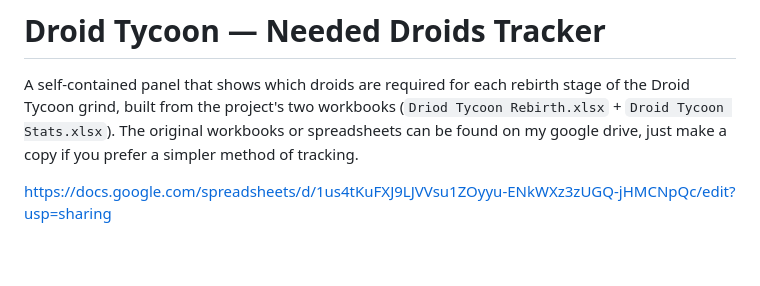
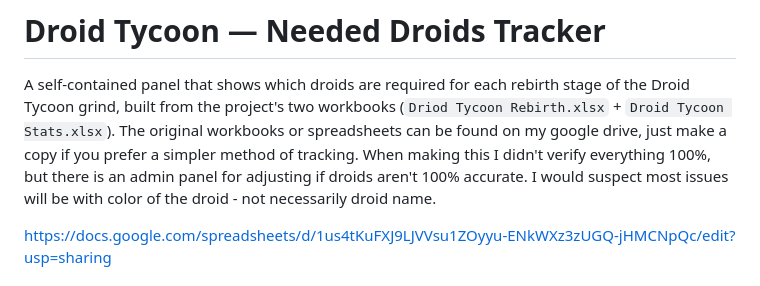
Before and after one commit to BradleyStites/DroidTycoonDroidTrackerWebApp, a Markdown page: README.md, the part around the change. Drawn GitHub-style; blank space fills up the shorter version.

Commit message:
Update README with droid accuracy notes
Added clarification about droid accuracy and admin panel.

```diff
--- a/README.md
+++ b/README.md
@@ -4,7 +4,9 @@ A self-contained panel that shows which droids are required for each rebirth
 stage of the Droid Tycoon grind, built from the project's two workbooks
 (`Driod Tycoon Rebirth.xlsx` + `Droid Tycoon Stats.xlsx`). The original workbooks
 or spreadsheets can be found on my google drive, just make a copy if you
-prefer a simpler method of tracking.
+prefer a simpler method of tracking. When making this I didn't verify everything
+100%, but there is an admin panel for adjusting if droids aren't 100% accurate. I would
+suspect most issues will be with color of the droid - not necessarily droid name.
 
 https://docs.google.com/spreadsheets/d/1us4tKuFXJ9LJVVsu1ZOyyu-ENkWXz3zUGQ-jHMCNpQc/edit?usp=sharing
 
```
